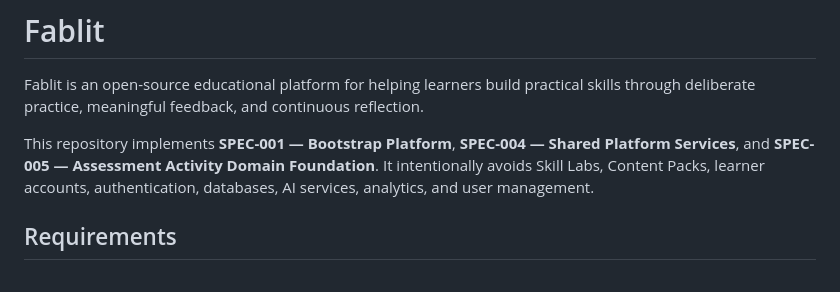
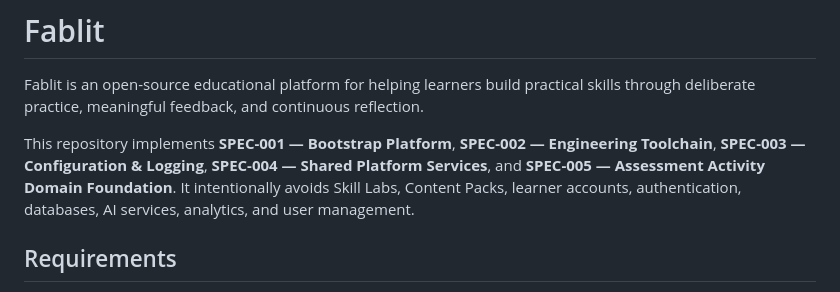
Before and after one commit to h3xh4wk/fablit, a Markdown page: README.md, the part around the change. Drawn GitHub-style.

```diff
--- a/README.md
+++ b/README.md
@@ -2,7 +2,7 @@
 
 Fablit is an open-source educational platform for helping learners build practical skills through deliberate practice, meaningful feedback, and continuous reflection.
 
-This repository implements **SPEC-001 — Bootstrap Platform**, **SPEC-004 — Shared Platform Services**, and **SPEC-005 — Assessment Activity Domain Foundation**. It intentionally avoids Skill Labs, Content Packs, learner accounts, authentication, databases, AI services, analytics, and user management.
+This repository implements **SPEC-001 — Bootstrap Platform**, **SPEC-002 — Engineering Toolchain**, **SPEC-003 — Configuration & Logging**, **SPEC-004 — Shared Platform Services**, and **SPEC-005 — Assessment Activity Domain Foundation**. It intentionally avoids Skill Labs, Content Packs, learner accounts, authentication, databases, AI services, analytics, and user management.
 
 ## Requirements
 
```
Also changed, not shown: docs/architecture/domain_language.md (+10 -8 lines), specifications/platform/SPEC-005-assessment-activity-domain-foundation.md (+40 -19 lines).
